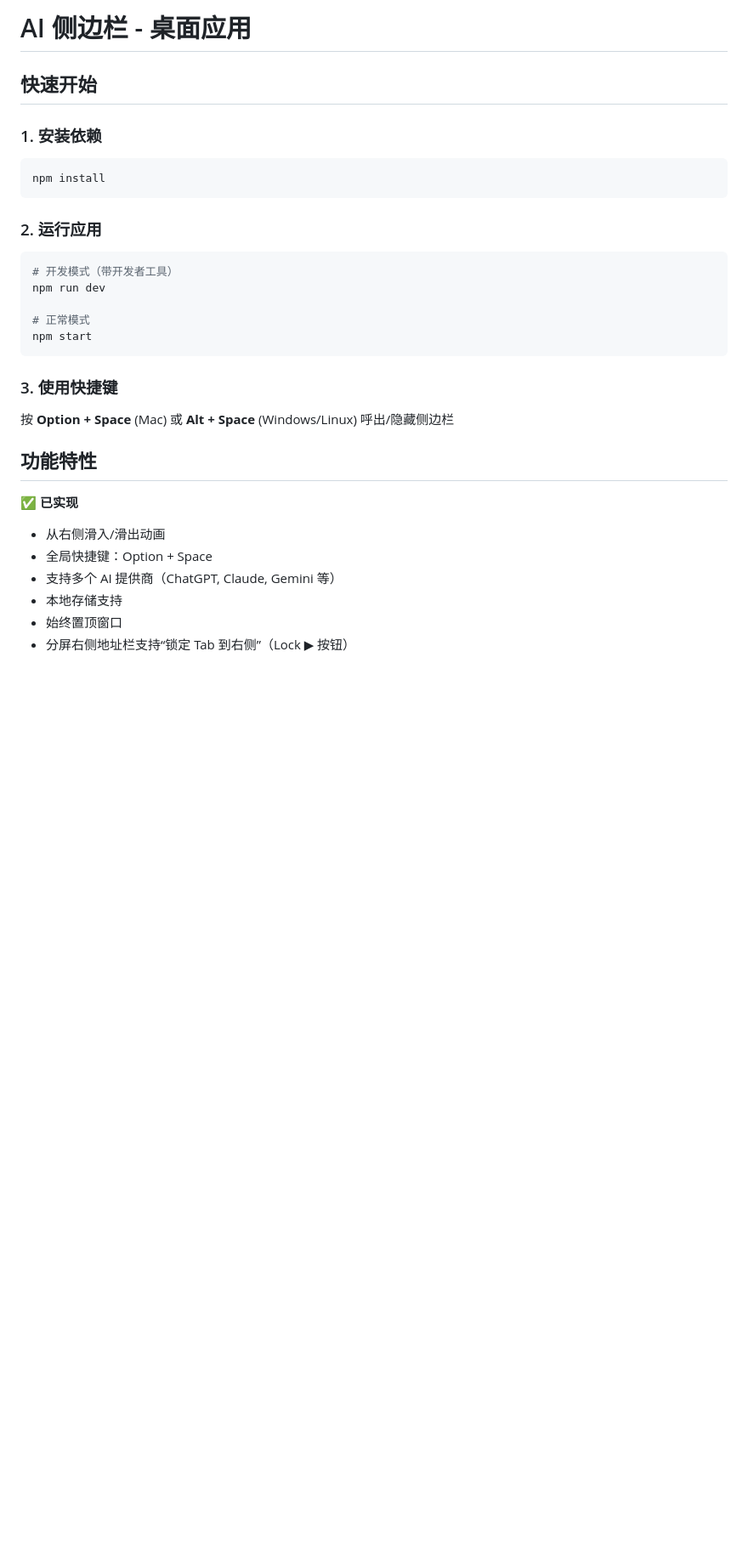
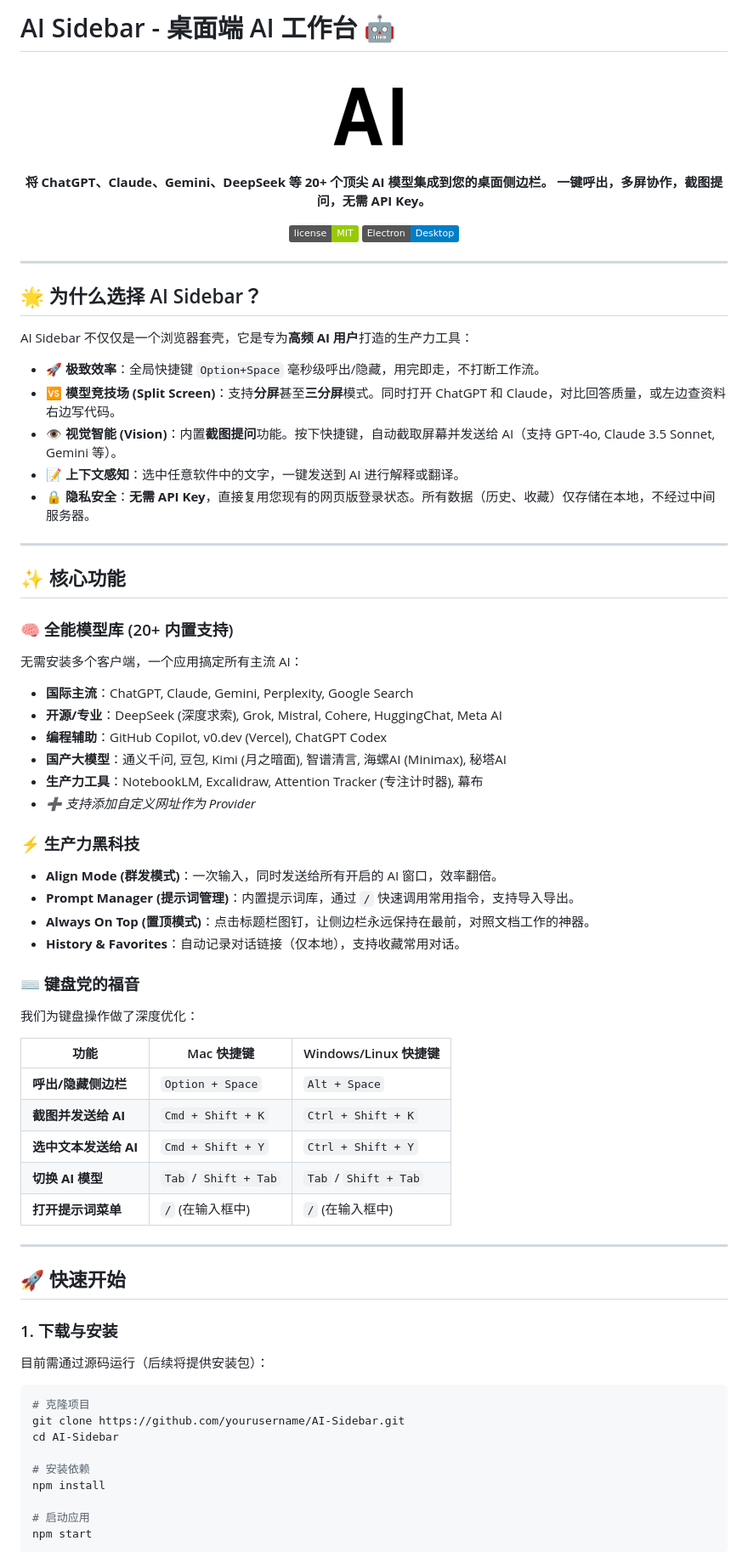
Before and after one commit to baigao417/AI-sidebar, a Markdown page: README.md, the part around one of its changes. Shown at 85% size. Rendered like a GitHub page; badges without logos; blank space fills up the shorter version.

````diff
--- a/README.md
+++ b/README.md
@@ -1,34 +1,73 @@
-# AI 侧边栏 - 桌面应用
+# AI Sidebar - 桌面端 AI 工作台 🤖
 
-## 快速开始
+<div align="center">
+  <img src="images/icon128.png" alt="AI Sidebar Logo" width="128">
 
-### 1. 安装依赖
+  **将 ChatGPT、Claude、Gemini、DeepSeek 等 20+ 个顶尖 AI 模型集成到您的桌面侧边栏。**
+  **一键呼出，多屏协作，截图提问，无需 API Key。**
+
+  [![License](https://img.shields.io/badge/license-MIT-green)](LICENSE)
+  [![Electron](https://img.shields.io/badge/Electron-Desktop-blue)](https://www.electronjs.org/)
+</div>
+
+---
+
+## 🌟 为什么选择 AI Sidebar？
+
+AI Sidebar 不仅仅是一个浏览器套壳，它是专为**高频 AI 用户**打造的生产力工具：
+
+*   🚀 **极致效率**：全局快捷键 `Option+Space` 毫秒级呼出/隐藏，用完即走，不打断工作流。
+*   🆚 **模型竞技场 (Split Screen)**：支持**分屏**甚至**三分屏**模式。同时打开 ChatGPT 和 Claude，对比回答质量，或左边查资料右边写代码。
+*   👁️ **视觉智能 (Vision)**：内置**截图提问**功能。按下快捷键，自动截取屏幕并发送给 AI（支持 GPT-4o, Claude 3.5 Sonnet, Gemini 等）。
+*   📝 **上下文感知**：选中任意软件中的文字，一键发送到 AI 进行解释或翻译。
+*   🔒 **隐私安全**：**无需 API Key**，直接复用您现有的网页版登录状态。所有数据（历史、收藏）仅存储在本地，不经过中间服务器。
+
+---
+
+## ✨ 核心功能
+
+### 🧠 全能模型库 (20+ 内置支持)
+无需安装多个客户端，一个应用搞定所有主流 AI：
+*   **国际主流**：ChatGPT, Claude, Gemini, Perplexity, Google Search
+*   **开源/专业**：DeepSeek (深度求索), Grok, Mistral, Cohere, HuggingChat, Meta AI
+*   **编程辅助**：GitHub Copilot, v0.dev (Vercel), ChatGPT Codex
+*   **国产大模型**：通义千问, 豆包, Kimi (月之暗面), 智谱清言, 海螺AI (Minimax), 秘塔AI
+*   **生产力工具**：NotebookLM, Excalidraw, Attention Tracker (专注计时器), 幕布
+*   *➕ 支持添加自定义网址作为 Provider*
+
+### ⚡ 生产力黑科技
+*   **Align Mode (群发模式)**：一次输入，同时发送给所有开启的 AI 窗口，效率翻倍。
+*   **Prompt Manager (提示词管理)**：内置提示词库，通过 `/` 快速调用常用指令，支持导入导出。
+*   **Always On Top (置顶模式)**：点击标题栏图钉，让侧边栏永远保持在最前，对照文档工作的神器。
+*   **History & Favorites**：自动记录对话链接（仅本地），支持收藏常用对话。
+
+### ⌨️ 键盘党的福音
+我们为键盘操作做了深度优化：
+
+| 功能 | Mac 快捷键 | Windows/Linux 快捷键 |
+|------|-----------|--------------------|
+| **呼出/隐藏侧边栏** | `Option + Space` | `Alt + Space` |
+| **截图并发送给 AI** | `Cmd + Shift + K` | `Ctrl + Shift + K` |
+| **选中文本发送给 AI** | `Cmd + Shift + Y` | `Ctrl + Shift + Y` |
+| **切换 AI 模型** | `Tab` / `Shift + Tab` | `Tab` / `Shift + Tab` |
+| **打开提示词菜单** | `/` (在输入框中) | `/` (在输入框中) |
+
+---
+
+## 🚀 快速开始
+
+### 1. 下载与安装
+目前需通过源码运行（后续将提供安装包）：
 
 ```bash
+# 克隆项目
+git clone https://github.com/yourusername/AI-Sidebar.git
+cd AI-Sidebar
+
+# 安装依赖
 npm install
-```
 
-### 2. 运行应用
-
-```bash
-# 开发模式（带开发者工具）
-npm run dev
-
-# 正常模式
+# 启动应用
 npm start
 ```
 
-### 3. 使用快捷键
-
-按 **Option + Space** (Mac) 或 **Alt + Space** (Windows/Linux) 呼出/隐藏侧边栏
-
-## 功能特性
-
-✅ **已实现**
-- 从右侧滑入/滑出动画
-- 全局快捷键：Option + Space
-- 支持多个 AI 提供商（ChatGPT, Claude, Gemini 等）
-- 本地存储支持
-- 始终置顶窗口
-- 分屏右侧地址栏支持“锁定 Tab 到右侧”（Lock ▶︎ 按钮）
-
````
Also changed, not shown: other parts of README.md (+26 -178 lines).
